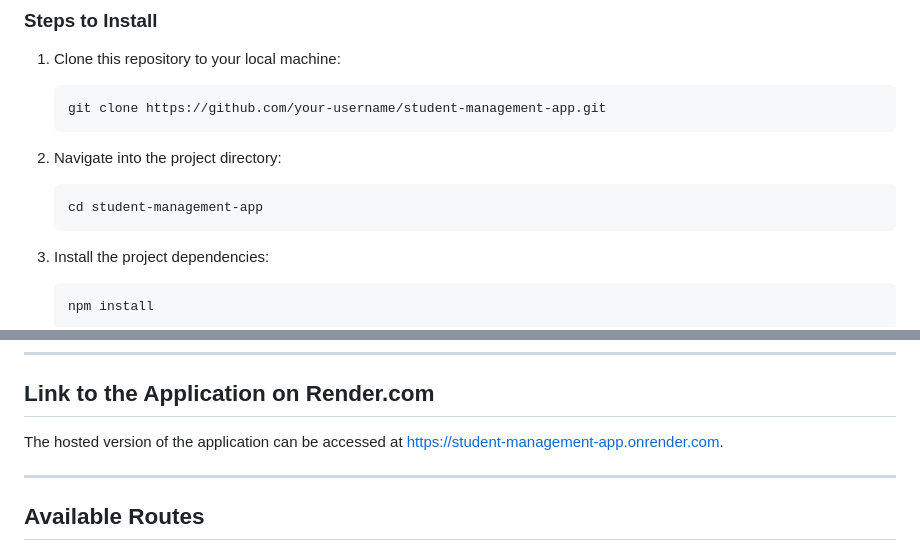
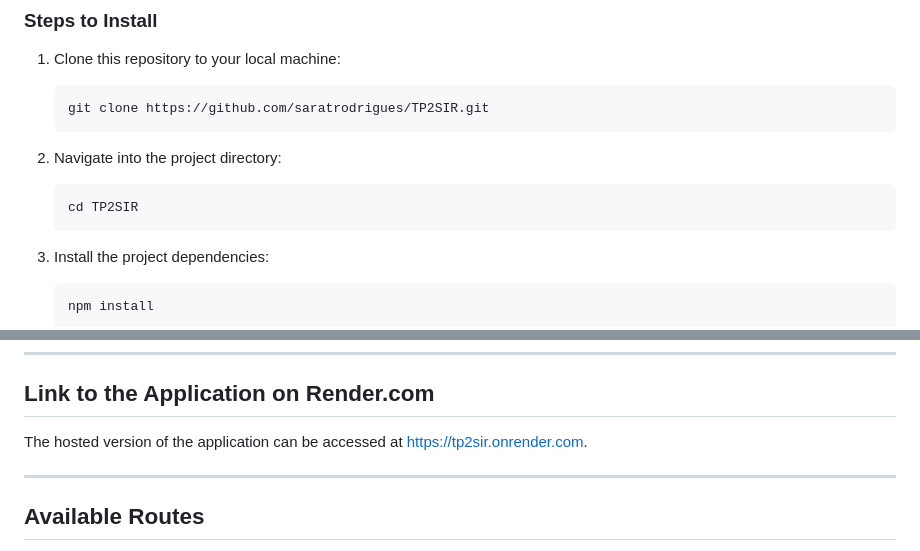
Before and after one commit to saratrodrigues/TP2SIR, a Markdown page: README.md, 2 parts joined by grey strips. Drawn GitHub-style.

Commit message:
Update README.md with repository information

````diff
--- a/README.md
+++ b/README.md
@@ -26,12 +26,12 @@ Make sure you have the following installed on your machine:
 
 1. Clone this repository to your local machine:
     ```bash
-    git clone https://github.com/your-username/student-management-app.git
+    git clone https://github.com/saratrodrigues/TP2SIR.git
     ```
 
 2. Navigate into the project directory:
     ```bash
-    cd student-management-app
+    cd TP2SIR
     ```
 
 3. Install the project dependencies:
@@ -50,7 +50,7 @@ Make sure you have the following installed on your machine:
 
 ## Link to the Application on Render.com
 
-The hosted version of the application can be accessed at [https://student-management-app.onrender.com](https://student-management-app.onrender.com).
+The hosted version of the application can be accessed at https://tp2sir.onrender.com.
 
 ---
 
````
Also changed, not shown: other parts of README.md (+1 -2 lines).
